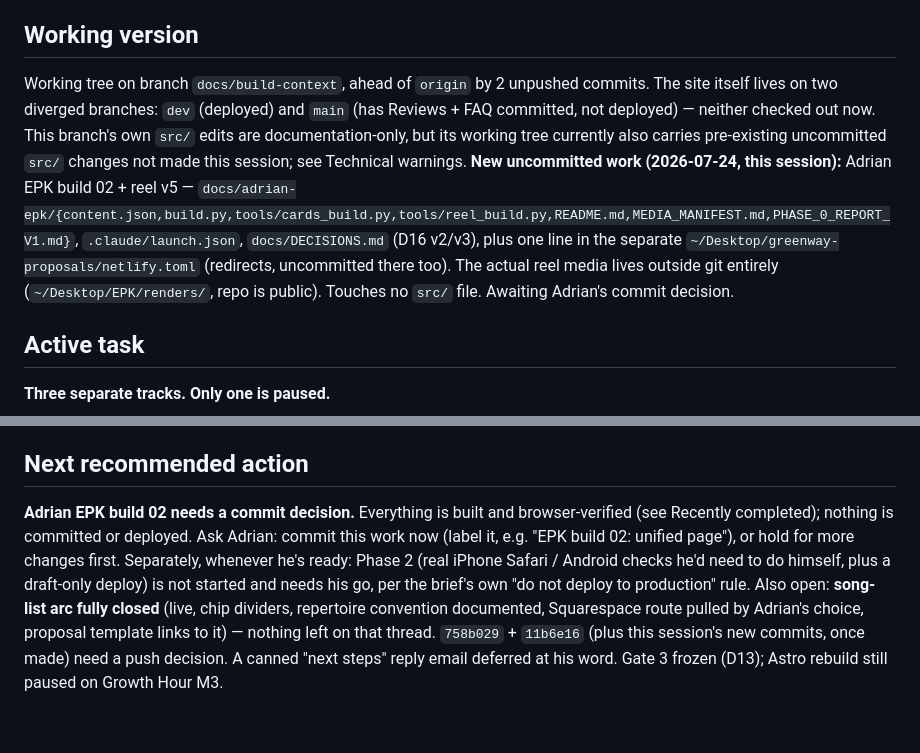
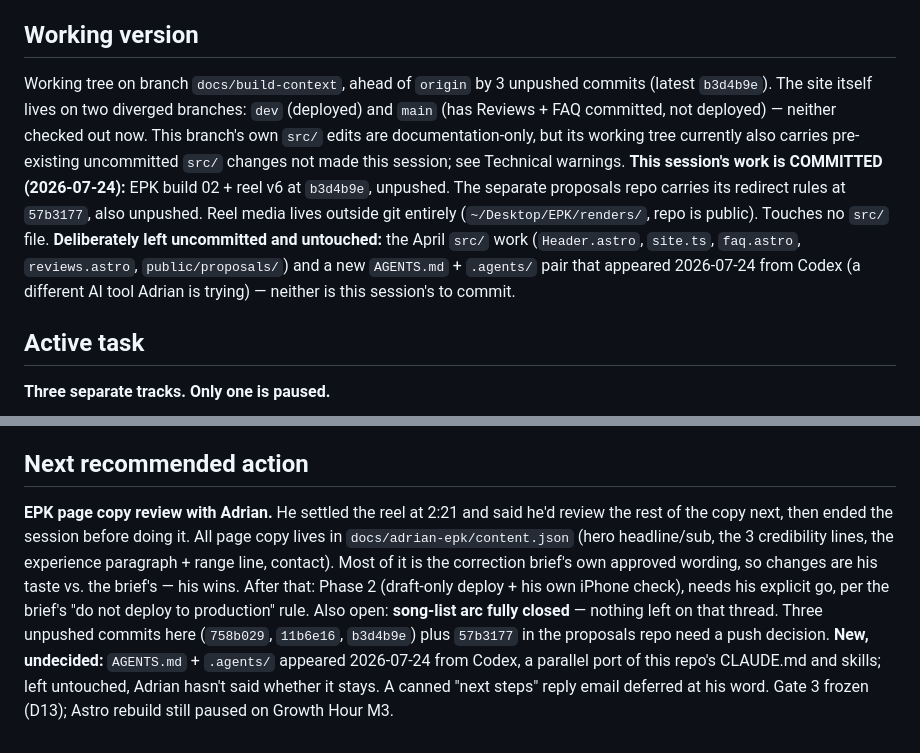
Before and after one commit to adriangreenway/greenway-website, a Markdown page: docs/CURRENT_STATE.md, 2 parts joined by grey strips. Rendered like a GitHub page.

```diff
--- a/docs/CURRENT_STATE.md
+++ b/docs/CURRENT_STATE.md
@@ -9,7 +9,7 @@ Rules for this file (Claude Code, obey these):
 - Never delete a Known Issue without fixing it or moving it to ROADMAP.md as deferred.
 
 ## Working version
-Working tree on branch `docs/build-context`, ahead of `origin` by 2 unpushed commits. The site itself lives on two diverged branches: `dev` (deployed) and `main` (has Reviews + FAQ committed, not deployed) — neither checked out now. This branch's own `src/` edits are documentation-only, but its working tree currently also carries pre-existing uncommitted `src/` changes not made this session; see Technical warnings. **New uncommitted work (2026-07-24, this session):** Adrian EPK build 02 + reel v5 — `docs/adrian-epk/{content.json,build.py,tools/cards_build.py,tools/reel_build.py,README.md,MEDIA_MANIFEST.md,PHASE_0_REPORT_V1.md}`, `.claude/launch.json`, `docs/DECISIONS.md` (D16 v2/v3), plus one line in the separate `~/Desktop/greenway-proposals/netlify.toml` (redirects, uncommitted there too). The actual reel media lives outside git entirely (`~/Desktop/EPK/renders/`, repo is public). Touches no `src/` file. Awaiting Adrian's commit decision.
+Working tree on branch `docs/build-context`, ahead of `origin` by 3 unpushed commits (latest `b3d4b9e`). The site itself lives on two diverged branches: `dev` (deployed) and `main` (has Reviews + FAQ committed, not deployed) — neither checked out now. This branch's own `src/` edits are documentation-only, but its working tree currently also carries pre-existing uncommitted `src/` changes not made this session; see Technical warnings. **This session's work is COMMITTED (2026-07-24):** EPK build 02 + reel v6 at `b3d4b9e`, unpushed. The separate proposals repo carries its redirect rules at `57b3177`, also unpushed. Reel media lives outside git entirely (`~/Desktop/EPK/renders/`, repo is public). Touches no `src/` file. **Deliberately left uncommitted and untouched:** the April `src/` work (`Header.astro`, `site.ts`, `faq.astro`, `reviews.astro`, `public/proposals/`) and a new `AGENTS.md` + `.agents/` pair that appeared 2026-07-24 from Codex (a different AI tool Adrian is trying) — neither is this session's to commit.
 ## Active task
 **Three separate tracks. Only one is paused.**
 
@@ -47,5 +47,5 @@ Working tree on branch `docs/build-context`, ahead of `origin` by 2 unpushed com
 - `PROJECT_STATE.md`, `ARCHITECTURE.md`, and `INTEGRATIONS.md` hold the deep, evidence-backed detail behind every line above; this file is the quick truth only.
 
 ## Next recommended action
-**Adrian EPK build 02 needs a commit decision.** Everything is built and browser-verified (see Recently completed); nothing is committed or deployed. Ask Adrian: commit this work now (label it, e.g. "EPK build 02: unified page"), or hold for more changes first. Separately, whenever he's ready: Phase 2 (real iPhone Safari / Android checks he'd need to do himself, plus a draft-only deploy) is not started and needs his go, per the brief's own "do not deploy to production" rule.
-Also open: **song-list arc fully closed** (live, chip dividers, repertoire convention documented, Squarespace route pulled by Adrian's choice, proposal template links to it) — nothing left on that thread. `758b029` + `11b6e16` (plus this session's new commits, once made) need a push decision. A canned "next steps" reply email deferred at his word. Gate 3 frozen (D13); Astro rebuild still paused on Growth Hour M3.
+**EPK page copy review with Adrian.** He settled the reel at 2:21 and said he'd review the rest of the copy next, then ended the session before doing it. All page copy lives in `docs/adrian-epk/content.json` (hero headline/sub, the 3 credibility lines, the experience paragraph + range line, contact). Most of it is the correction brief's own approved wording, so changes are his taste vs. the brief's — his wins. After that: Phase 2 (draft-only deploy + his own iPhone check), needs his explicit go, per the brief's "do not deploy to production" rule.
+Also open: **song-list arc fully closed** — nothing left on that thread. Three unpushed commits here (`758b029`, `11b6e16`, `b3d4b9e`) plus `57b3177` in the proposals repo need a push decision. **New, undecided:** `AGENTS.md` + `.agents/` appeared 2026-07-24 from Codex, a parallel port of this repo's CLAUDE.md and skills; left untouched, Adrian hasn't said whether it stays. A canned "next steps" reply email deferred at his word. Gate 3 frozen (D13); Astro rebuild still paused on Growth Hour M3.
```
Also changed, not shown: other parts of docs/CURRENT_STATE.md (+1 -1 lines), START_HERE.md (+7 -3 lines), docs/ROADMAP.md (+1 -1 lines).
